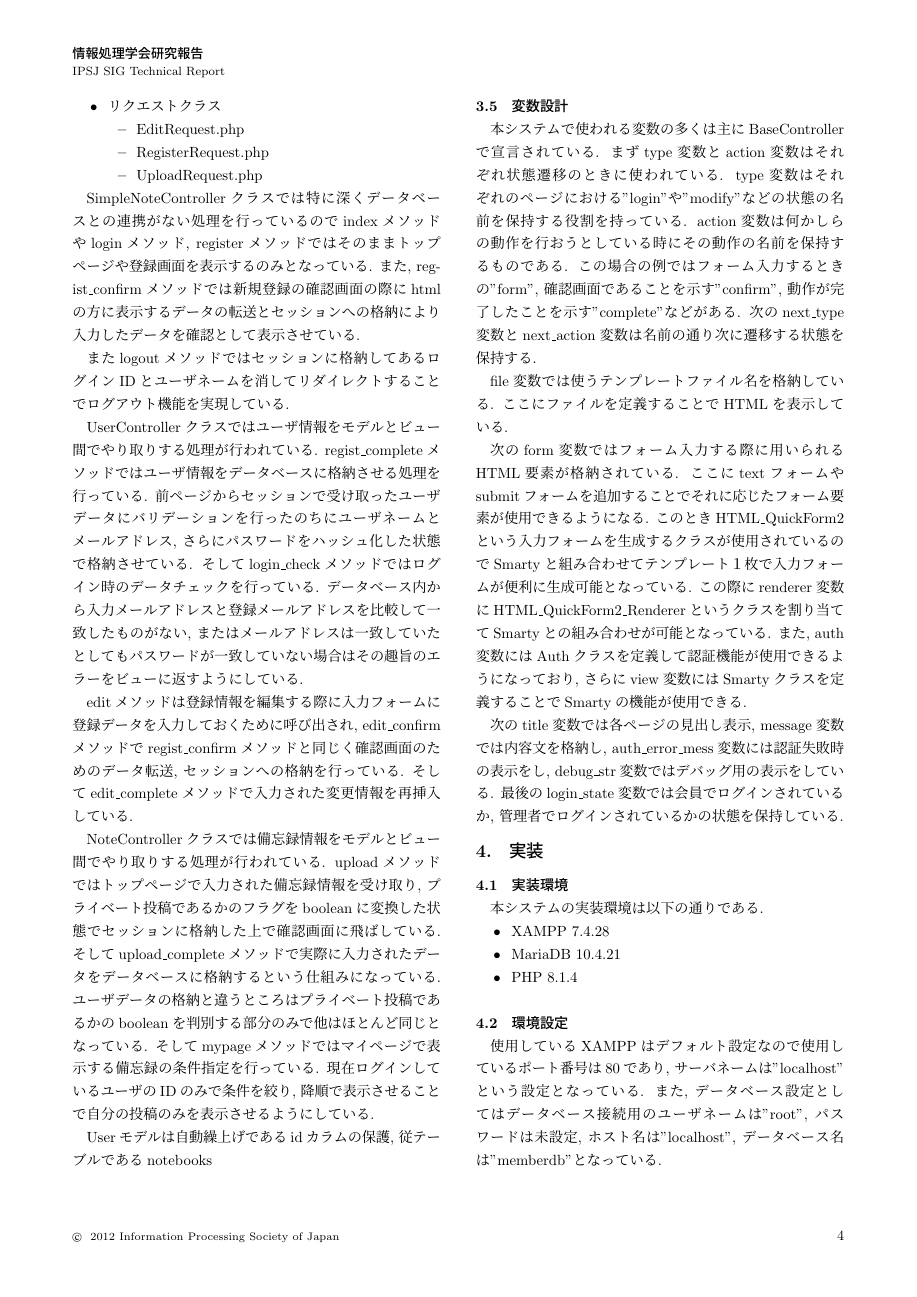
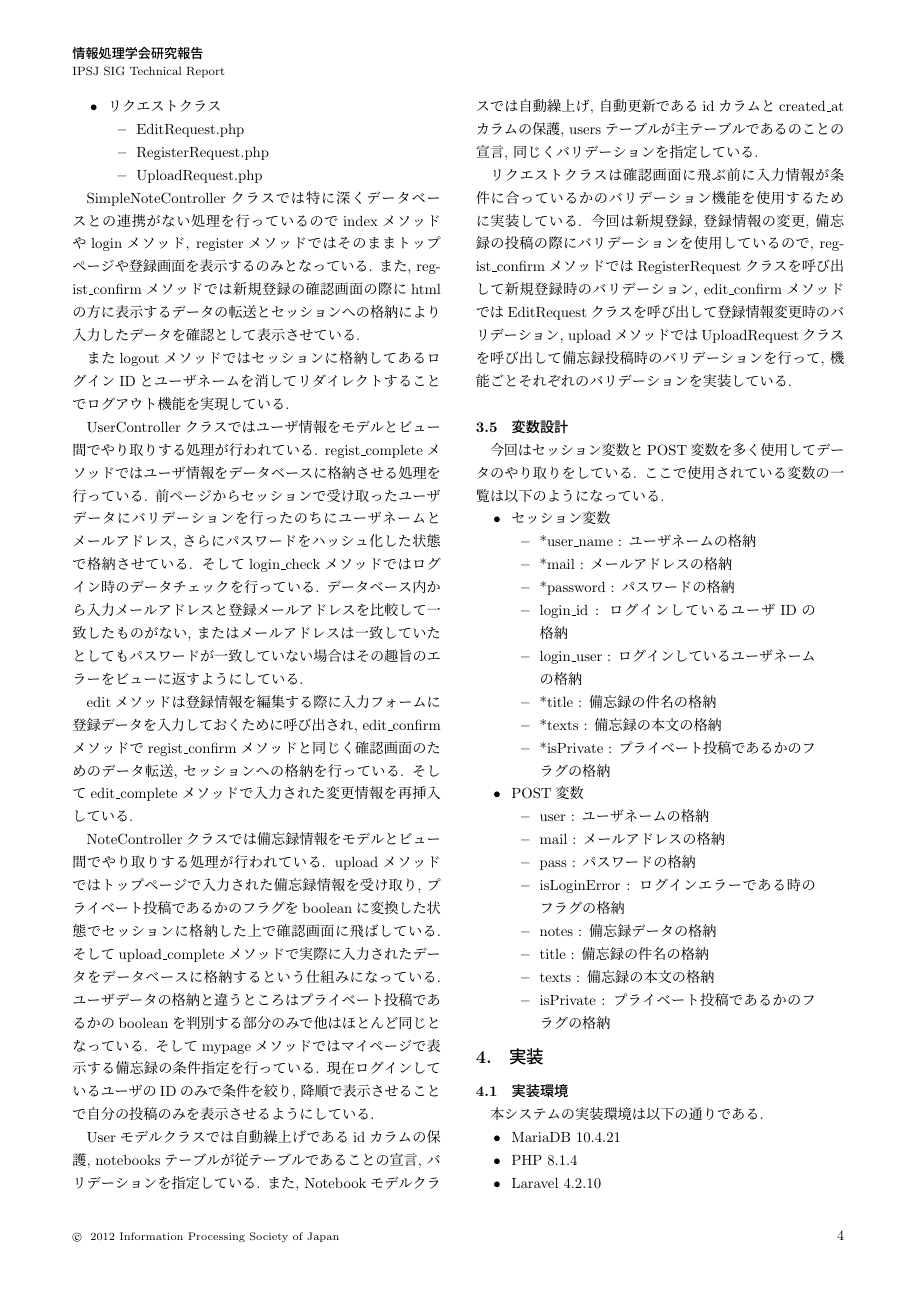
Before and after one commit to gingin33/simple_notebook, a LaTeX document (tex/K20089_report2.tex): page 4 of 5. Compiled offline with pLaTeX and dvipdfmx; a LaTeX package or settings file that is missing is left out.

Commit message:
細かいとこ修正

```diff
--- a/tex/K20089_report2.tex
+++ b/tex/K20089_report2.tex
@@ -239,19 +239,41 @@ editメソッドは登録情報を編集する際に入力フォームに登録
 NoteControllerクラスでは備忘録情報をモデルとビュー間でやり取りする処理が行われている. uploadメソッドではトップページで入力された備忘録情報を受け取り, プライベート投稿であるかのフラグをbooleanに変換した状態でセッションに格納した上で確認画面に飛ばしている.
 そしてupload\_completeメソッドで実際に入力されたデータをデータベースに格納するという仕組みになっている. ユーザデータの格納と違うところはプライベート投稿であるかのbooleanを判別する部分のみで他はほとんど同じとなっている. そしてmypageメソッドではマイページで表示する備忘録の条件指定を行っている. 現在ログインしているユーザのIDのみで条件を絞り, 降順で表示させることで自分の投稿のみを表示させるようにしている.
 
-Userモデルは自動繰上げであるidカラムの保護, 従テーブルであるnotebooks
+Userモデルクラスでは自動繰上げであるidカラムの保護, notebooksテーブルが従テーブルであることの宣言, バリデーションを指定している.
+また, Notebookモデルクラスでは自動繰上げ, 自動更新であるidカラムとcreated\_atカラムの保護, usersテーブルが主テーブルであるのことの宣言, 同じくバリデーションを指定している.
+
+リクエストクラスは確認画面に飛ぶ前に入力情報が条件に合っているかのバリデーション機能を使用するために実装している. 今回は新規登録, 登録情報の変更, 備忘録の投稿の際にバリデーションを使用しているので, regist\_confirmメソッドではRegisterRequestクラスを呼び出して新規登録時のバリデーション, edit\_confirmメソッドではEditRequestクラスを呼び出して登録情報変更時のバリデーション, uploadメソッドではUploadRequestクラスを呼び出して備忘録投稿時のバリデーションを行って, 機能ごとそれぞれのバリデーションを実装している.
 
 \subsection{変数設計}
-本システムで使われる変数の多くは主にBaseControllerで宣言されている. まずtype変数とaction変数はそれぞれ状態遷移のときに使われている. type変数はそれぞれのページにおける"login"や"modify"などの状態の名前を保持する役割を持っている.
-action変数は何かしらの動作を行おうとしている時にその動作の名前を保持するものである. この場合の例ではフォーム入力するときの"form", 確認画面であることを示す"confirm", 動作が完了したことを示す"complete"などがある.
-次のnext\_type変数とnext\_action変数は名前の通り次に遷移する状態を保持する.
 
-file変数では使うテンプレートファイル名を格納している. ここにファイルを定義することでHTMLを表示している.
+今回はセッション変数とPOST変数を多く使用してデータのやり取りをしている. ここで使用されている変数の一覧は以下のようになっている.
 
-次のform変数ではフォーム入力する際に用いられるHTML要素が格納されている. ここにtextフォームやsubmitフォームを追加することでそれに応じたフォーム要素が使用できるようになる. このときHTML\_QuickForm2という入力フォームを生成するクラスが使用されているのでSmartyと組み合わせてテンプレート１枚で入力フォームが便利に生成可能となっている.
-この際にrenderer変数にHTML\_QuickForm2\_Rendererというクラスを割り当ててSmartyとの組み合わせが可能となっている.  また, auth変数にはAuthクラスを定義して認証機能が使用できるようになっており, さらにview変数にはSmartyクラスを定義することでSmartyの機能が使用できる.
-
-次のtitle変数では各ページの見出し表示, message変数では内容文を格納し, auth\_error\_mess変数には認証失敗時の表示をし, debug\_str変数ではデバッグ用の表示をしている. 最後のlogin\_state変数では会員でログインされているか, 管理者でログインされているかの状態を保持している.
+\begin{quote}
+ \begin{itemize}
+  \item セッション変数
+   \begin{itemize}
+    \item *user\_name : ユーザネームの格納
+    \item *mail : メールアドレスの格納
+    \item *password : パスワードの格納
+    \item login\_id : ログインしているユーザIDの格納
+    \item login\_user : ログインしているユーザネームの格納
+    \item *title : 備忘録の件名の格納
+    \item *texts : 備忘録の本文の格納
+    \item *isPrivate : プライベート投稿であるかのフラグの格納
+   \end{itemize}
+  \item POST変数
+   \begin{itemize}
+    \item user : ユーザネームの格納
+    \item mail : メールアドレスの格納
+    \item pass : パスワードの格納
+    \item isLoginError : ログインエラーである時のフラグの格納
+    \item notes : 備忘録データの格納
+    \item title : 備忘録の件名の格納
+    \item texts : 備忘録の本文の格納
+    \item isPrivate : プライベート投稿であるかのフラグの格納
+   \end{itemize}
+ \end{itemize}
+\end{quote}
 
 \section{実装}
 \subsection{実装環境}
@@ -259,13 +281,13 @@ file変数では使うテンプレートファイル名を格納している.
 
 \begin{quote}
  \begin{itemize}
- \item XAMPP 7.4.28
  \item MariaDB 10.4.21
  \item PHP 8.1.4
+ \item Laravel 4.2.10
+ \item Composer 2.3.9
  \end{itemize}
 \end{quote}
 
 \subsection{環境設定}
-使用しているXAMPPはデフォルト設定なので使用しているポート番号は80であり, サーバネームは"localhost"という設定となっている. また, データベース設定としてはデータベース接続用のユーザネームは"root", パスワードは未設定, ホスト名は"localhost", データベース名は"memberdb"となっている.
 
 \subsection{動作検証}
```
Also changed, not shown: tex/K20089_report2.pdf, tex/K20089_report2.tex (10 more changed lines), 6 other files.
